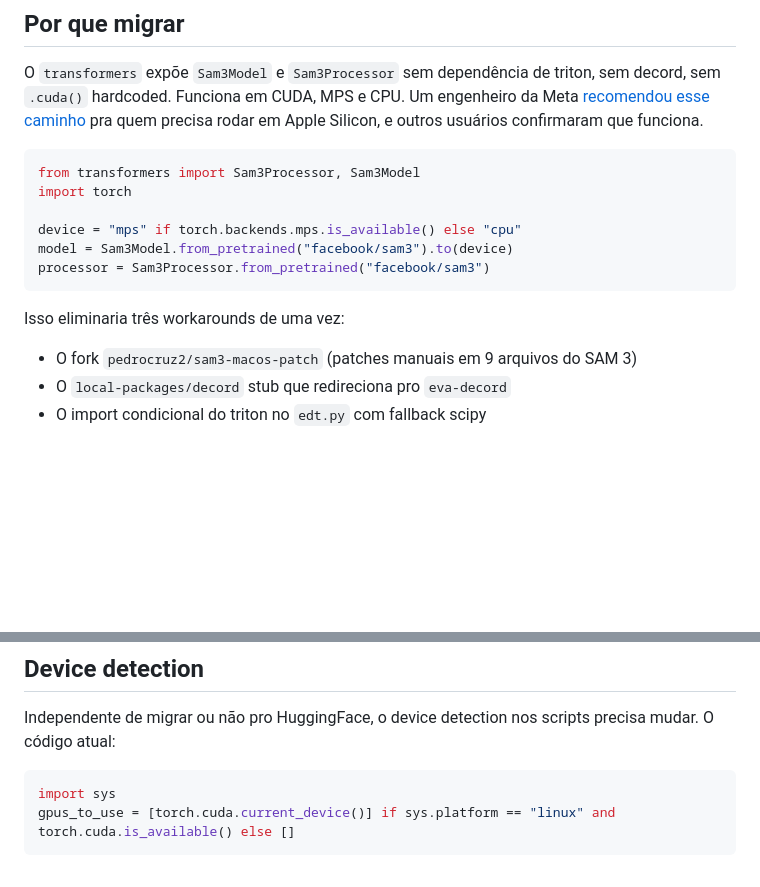
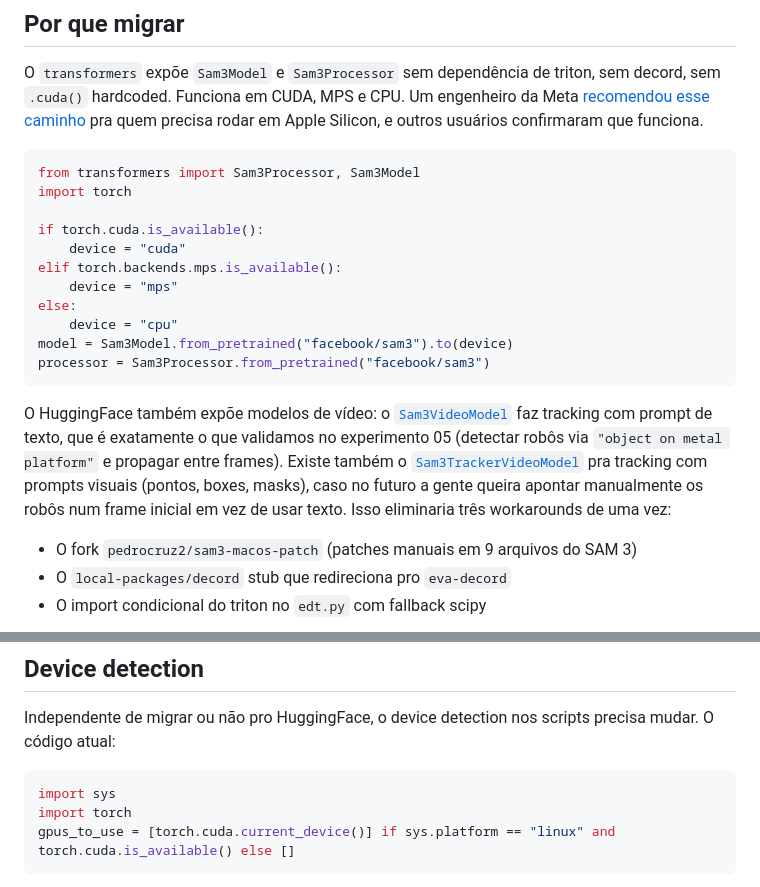
Before and after one commit to Eduardo-Barreto/Kanshigan, a Markdown page: diario-de-bordo/07-migracao-sam3-huggingface.md, 2 parts joined by grey strips. Drawn GitHub-style; blank space fills up the shorter version.

Commit message:
fix(diario-de-bordo): address PR review feedback

````diff
--- a/diario-de-bordo/07-migracao-sam3-huggingface.md
+++ b/diario-de-bordo/07-migracao-sam3-huggingface.md
@@ -12,12 +12,17 @@ O `transformers` expõe `Sam3Model` e `Sam3Processor` sem dependência de triton
 from transformers import Sam3Processor, Sam3Model
 import torch
 
-device = "mps" if torch.backends.mps.is_available() else "cpu"
+if torch.cuda.is_available():
+    device = "cuda"
+elif torch.backends.mps.is_available():
+    device = "mps"
+else:
+    device = "cpu"
 model = Sam3Model.from_pretrained("facebook/sam3").to(device)
 processor = Sam3Processor.from_pretrained("facebook/sam3")
 ```
 
-Isso eliminaria três workarounds de uma vez:
+O HuggingFace também expõe modelos de vídeo: o [`Sam3VideoModel`](https://huggingface.co/docs/transformers/model_doc/sam3_video) faz tracking com prompt de texto, que é exatamente o que validamos no experimento 05 (detectar robôs via `"object on metal platform"` e propagar entre frames). Existe também o [`Sam3TrackerVideoModel`](https://huggingface.co/docs/transformers/model_doc/sam3_tracker_video) pra tracking com prompts visuais (pontos, boxes, masks), caso no futuro a gente queira apontar manualmente os robôs num frame inicial em vez de usar texto. Isso eliminaria três workarounds de uma vez:
 
 - O fork `pedrocruz2/sam3-macos-patch` (patches manuais em 9 arquivos do SAM 3)
 - O `local-packages/decord` stub que redireciona pro `eva-decord`
@@ -45,6 +50,7 @@ Independente de migrar ou não pro HuggingFace, o device detection nos scripts p
 
 ```python
 import sys
+import torch
 gpus_to_use = [torch.cuda.current_device()] if sys.platform == "linux" and torch.cuda.is_available() else []
 ```
 
````
